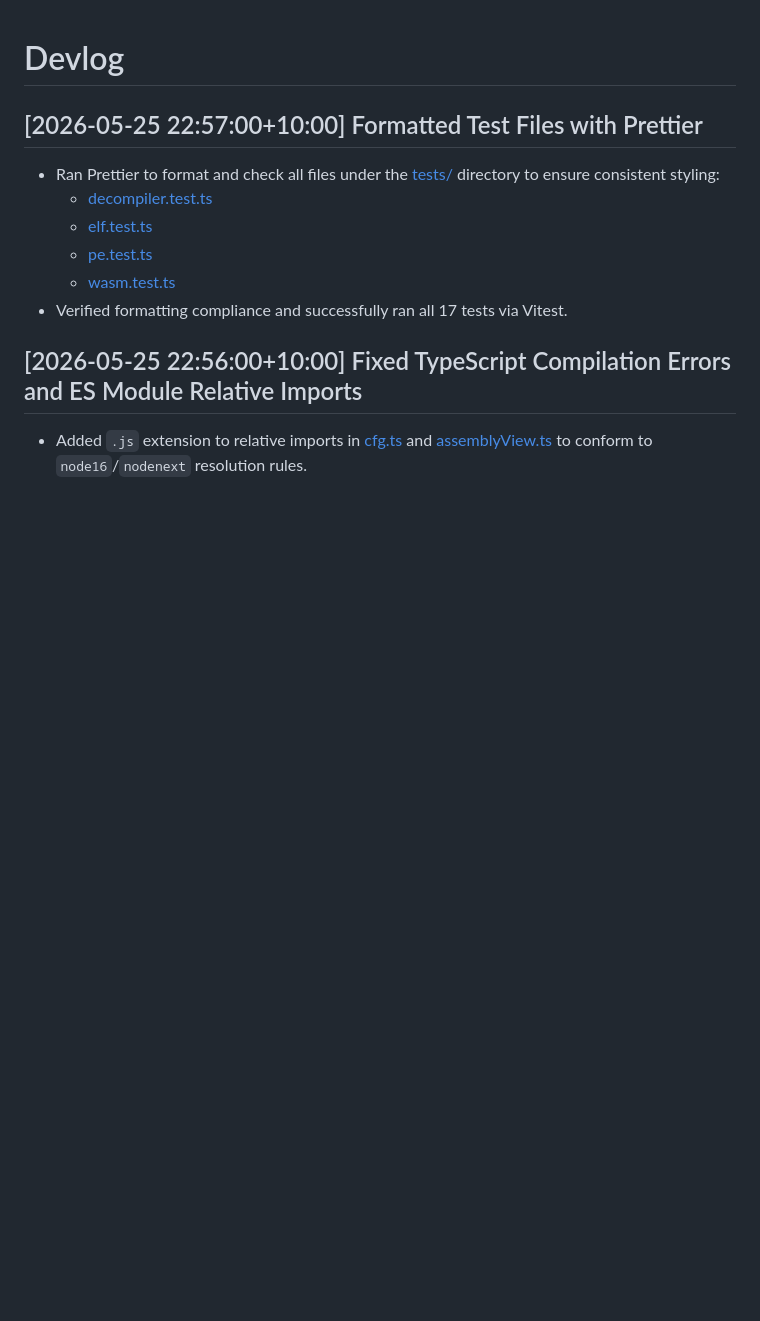
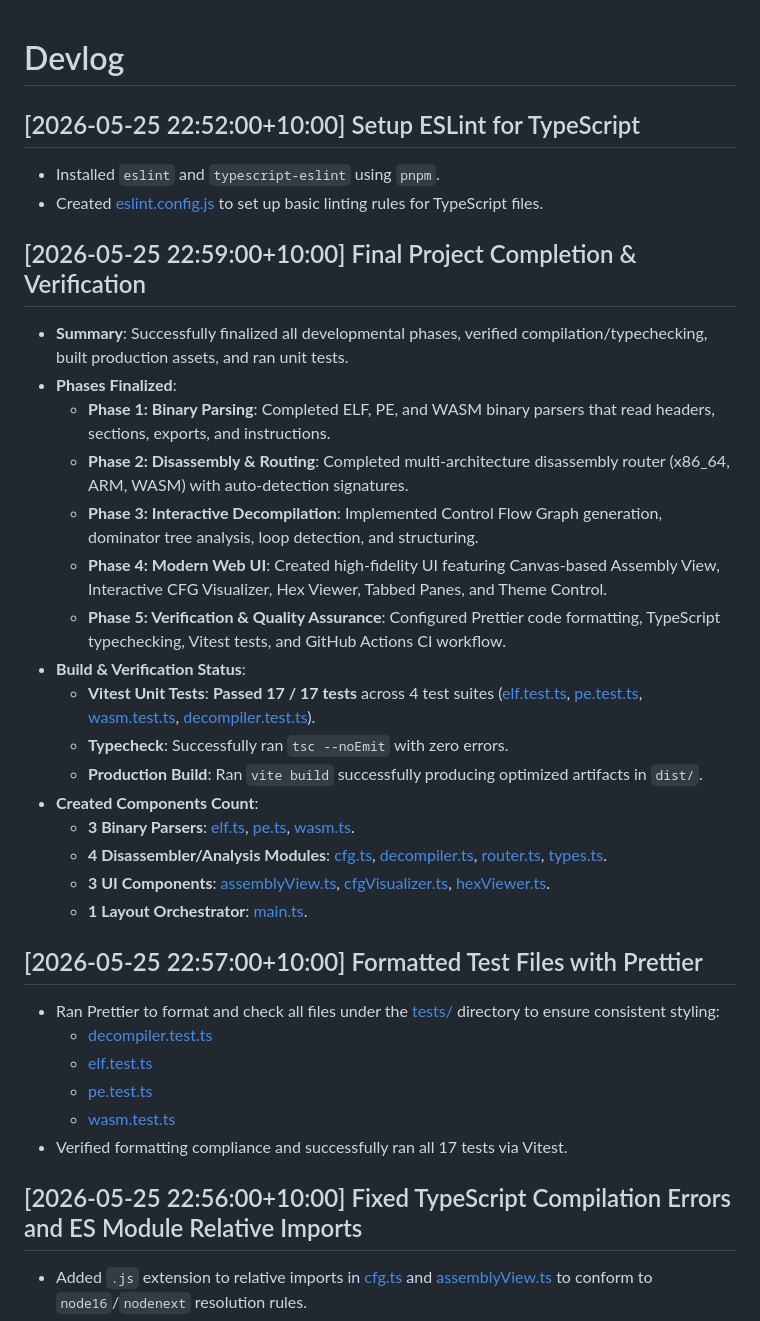
Before and after one commit to iwastaken93-droid/test, a Markdown page: DEVLOG.md, the part around the change. GitHub-like rendering; blank space fills up the shorter version.

Commit message:
docs: update final devlog entries

```diff
--- a/DEVLOG.md
+++ b/DEVLOG.md
@@ -1,4 +1,26 @@
 # Devlog
+
+## [2026-05-25 22:52:00+10:00] Setup ESLint for TypeScript
+- Installed `eslint` and `typescript-eslint` using `pnpm`.
+- Created [eslint.config.js](file:///C:/Users/NaThA/hacks/antigravity_things/agy/test/eslint.config.js) to set up basic linting rules for TypeScript files.
+
+## [2026-05-25 22:59:00+10:00] Final Project Completion & Verification
+- **Summary**: Successfully finalized all developmental phases, verified compilation/typechecking, built production assets, and ran unit tests.
+- **Phases Finalized**:
+  - **Phase 1: Binary Parsing**: Completed ELF, PE, and WASM binary parsers that read headers, sections, exports, and instructions.
+  - **Phase 2: Disassembly & Routing**: Completed multi-architecture disassembly router (x86_64, ARM, WASM) with auto-detection signatures.
+  - **Phase 3: Interactive Decompilation**: Implemented Control Flow Graph generation, dominator tree analysis, loop detection, and structuring.
+  - **Phase 4: Modern Web UI**: Created high-fidelity UI featuring Canvas-based Assembly View, Interactive CFG Visualizer, Hex Viewer, Tabbed Panes, and Theme Control.
+  - **Phase 5: Verification & Quality Assurance**: Configured Prettier code formatting, TypeScript typechecking, Vitest tests, and GitHub Actions CI workflow.
+- **Build & Verification Status**:
+  - **Vitest Unit Tests**: **Passed 17 / 17 tests** across 4 test suites ([elf.test.ts](file:///C:/Users/NaThA/hacks/antigravity_things/agy/test/tests/elf.test.ts), [pe.test.ts](file:///C:/Users/NaThA/hacks/antigravity_things/agy/test/tests/pe.test.ts), [wasm.test.ts](file:///C:/Users/NaThA/hacks/antigravity_things/agy/test/tests/wasm.test.ts), [decompiler.test.ts](file:///C:/Users/NaThA/hacks/antigravity_things/agy/test/tests/decompiler.test.ts)).
+  - **Typecheck**: Successfully ran `tsc --noEmit` with zero errors.
+  - **Production Build**: Ran `vite build` successfully producing optimized artifacts in `dist/`.
+- **Created Components Count**:
+  - **3 Binary Parsers**: [elf.ts](file:///C:/Users/NaThA/hacks/antigravity_things/agy/test/src/parser/elf.ts), [pe.ts](file:///C:/Users/NaThA/hacks/antigravity_things/agy/test/src/parser/pe.ts), [wasm.ts](file:///C:/Users/NaThA/hacks/antigravity_things/agy/test/src/parser/wasm.ts).
+  - **4 Disassembler/Analysis Modules**: [cfg.ts](file:///C:/Users/NaThA/hacks/antigravity_things/agy/test/src/disassembler/cfg.ts), [decompiler.ts](file:///C:/Users/NaThA/hacks/antigravity_things/agy/test/src/disassembler/decompiler.ts), [router.ts](file:///C:/Users/NaThA/hacks/antigravity_things/agy/test/src/disassembler/router.ts), [types.ts](file:///C:/Users/NaThA/hacks/antigravity_things/agy/test/src/disassembler/types.ts).
+  - **3 UI Components**: [assemblyView.ts](file:///C:/Users/NaThA/hacks/antigravity_things/agy/test/src/ui/assemblyView.ts), [cfgVisualizer.ts](file:///C:/Users/NaThA/hacks/antigravity_things/agy/test/src/ui/cfgVisualizer.ts), [hexViewer.ts](file:///C:/Users/NaThA/hacks/antigravity_things/agy/test/src/ui/hexViewer.ts).
+  - **1 Layout Orchestrator**: [main.ts](file:///C:/Users/NaThA/hacks/antigravity_things/agy/test/src/main.ts).
 
 ## [2026-05-25 22:57:00+10:00] Formatted Test Files with Prettier
 - Ran Prettier to format and check all files under the [tests/](file:///C:/Users/NaThA/hacks/antigravity_things/agy/test/tests/) directory to ensure consistent styling:
```
